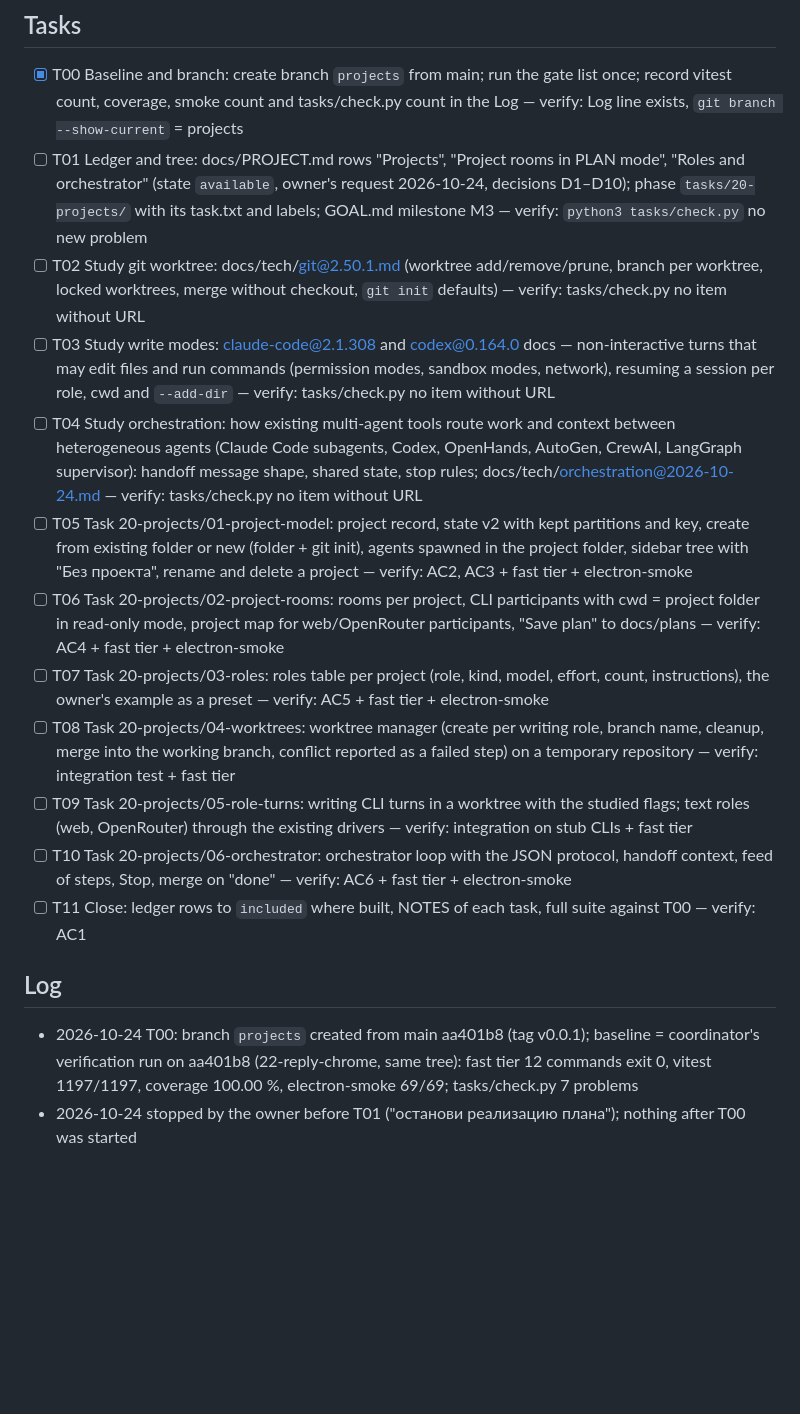
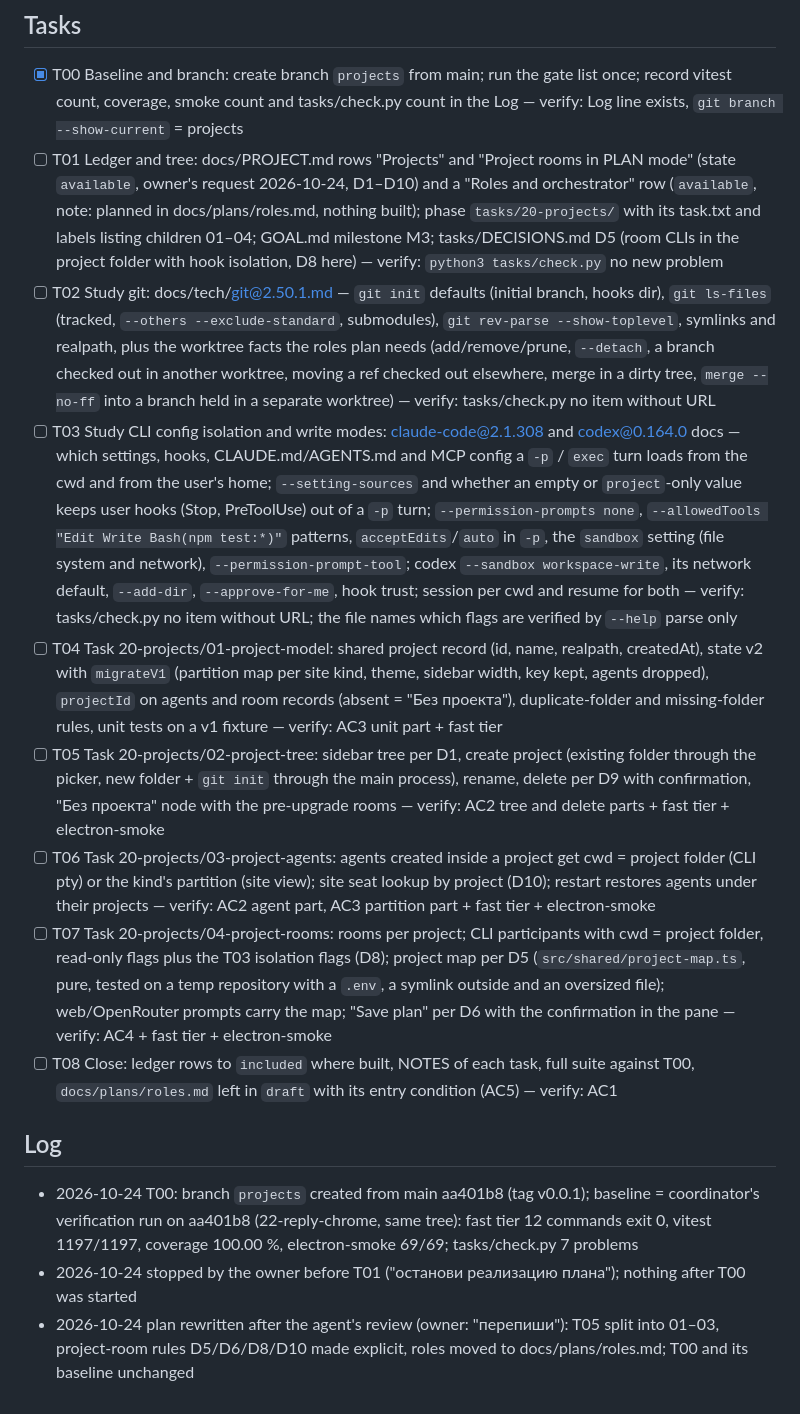
Before and after one commit to alter/AIAgentWindows, a Markdown page: docs/plans/projects.md, the part around one of its changes. Rendered like a GitHub page; blank space fills up the shorter version.

```diff
--- a/docs/plans/projects.md
+++ b/docs/plans/projects.md
@@ -47,18 +46,16 @@ Electron 44.6.0, Node 22 (docs/tech/node@22.20.5.md), TypeScript 6.0.3, vitest 5
 
 ## Tasks
 - [x] T00 Baseline and branch: create branch `projects` from main; run the gate list once; record vitest count, coverage, smoke count and tasks/check.py count in the Log — verify: Log line exists, `git branch --show-current` = projects
-- [ ] T01 Ledger and tree: docs/PROJECT.md rows "Projects", "Project rooms in PLAN mode", "Roles and orchestrator" (state `available`, owner's request 2026-10-24, decisions D1–D10); phase `tasks/20-projects/` with its task.txt and labels; GOAL.md milestone M3 — verify: `python3 tasks/check.py` no new problem
-- [ ] T02 Study git worktree: docs/tech/git@2.50.1.md (worktree add/remove/prune, branch per worktree, locked worktrees, merge without checkout, `git init` defaults) — verify: tasks/check.py no item without URL
-- [ ] T03 Study write modes: claude-code@2.1.308 and codex@0.164.0 docs — non-interactive turns that may edit files and run commands (permission modes, sandbox modes, network), resuming a session per role, cwd and `--add-dir` — verify: tasks/check.py no item without URL
-- [ ] T04 Study orchestration: how existing multi-agent tools route work and context between heterogeneous agents (Claude Code subagents, Codex, OpenHands, AutoGen, CrewAI, LangGraph supervisor): handoff message shape, shared state, stop rules; docs/tech/orchestration@2026-10-24.md — verify: tasks/check.py no item without URL
-- [ ] T05 Task 20-projects/01-project-model: project record, state v2 with kept partitions and key, create from existing folder or new (folder + git init), agents spawned in the project folder, sidebar tree with "Без проекта", rename and delete a project — verify: AC2, AC3 + fast tier + electron-smoke
-- [ ] T06 Task 20-projects/02-project-rooms: rooms per project, CLI participants with cwd = project folder in read-only mode, project map for web/OpenRouter participants, "Save plan" to docs/plans — verify: AC4 + fast tier + electron-smoke
-- [ ] T07 Task 20-projects/03-roles: roles table per project (role, kind, model, effort, count, instructions), the owner's example as a preset — verify: AC5 + fast tier + electron-smoke
-- [ ] T08 Task 20-projects/04-worktrees: worktree manager (create per writing role, branch name, cleanup, merge into the working branch, conflict reported as a failed step) on a temporary repository — verify: integration test + fast tier
-- [ ] T09 Task 20-projects/05-role-turns: writing CLI turns in a worktree with the studied flags; text roles (web, OpenRouter) through the existing drivers — verify: integration on stub CLIs + fast tier
-- [ ] T10 Task 20-projects/06-orchestrator: orchestrator loop with the JSON protocol, handoff context, feed of steps, Stop, merge on "done" — verify: AC6 + fast tier + electron-smoke
-- [ ] T11 Close: ledger rows to `included` where built, NOTES of each task, full suite against T00 — verify: AC1
+- [ ] T01 Ledger and tree: docs/PROJECT.md rows "Projects" and "Project rooms in PLAN mode" (state `available`, owner's request 2026-10-24, D1–D10) and a "Roles and orchestrator" row (`available`, note: planned in docs/plans/roles.md, nothing built); phase `tasks/20-projects/` with its task.txt and labels listing children 01–04; GOAL.md milestone M3; tasks/DECISIONS.md D5 (room CLIs in the project folder with hook isolation, D8 here) — verify: `python3 tasks/check.py` no new problem
+- [ ] T02 Study git: docs/tech/git@2.50.1.md — `git init` defaults (initial branch, hooks dir), `git ls-files` (tracked, `--others --exclude-standard`, submodules), `git rev-parse --show-toplevel`, symlinks and realpath, plus the worktree facts the roles plan needs (add/remove/prune, `--detach`, a branch checked out in another worktree, moving a ref checked out elsewhere, merge in a dirty tree, `merge --no-ff` into a branch held in a separate worktree) — verify: tasks/check.py no item without URL
+- [ ] T03 Study CLI config isolation and write modes: claude-code@2.1.308 and codex@0.164.0 docs — which settings, hooks, CLAUDE.md/AGENTS.md and MCP config a `-p` / `exec` turn loads from the cwd and from the user's home; `--setting-sources` and whether an empty or `project`-only value keeps user hooks (Stop, PreToolUse) out of a `-p` turn; `--permission-prompts none`, `--allowedTools "Edit Write Bash(npm test:*)"` patterns, `acceptEdits`/`auto` in `-p`, the `sandbox` setting (file system and network), `--permission-prompt-tool`; codex `--sandbox workspace-write`, its network default, `--add-dir`, `--approve-for-me`, hook trust; session per cwd and resume for both — verify: tasks/check.py no item without URL; the file names which flags are verified by `--help` parse only
+- [ ] T04 Task 20-projects/01-project-model: shared project record (id, name, realpath, createdAt), state v2 with `migrateV1` (partition map per site kind, theme, sidebar width, key kept, agents dropped), `projectId` on agents and room records (absent = "Без проекта"), duplicate-folder and missing-folder rules, unit tests on a v1 fixture — verify: AC3 unit part + fast tier
+- [ ] T05 Task 20-projects/02-project-tree: sidebar tree per D1, create project (existing folder through the picker, new folder + `git init` through the main process), rename, delete per D9 with confirmation, "Без проекта" node with the pre-upgrade rooms — verify: AC2 tree and delete parts + fast tier + electron-smoke
+- [ ] T06 Task 20-projects/03-project-agents: agents created inside a project get cwd = project folder (CLI pty) or the kind's partition (site view); site seat lookup by project (D10); restart restores agents under their projects — verify: AC2 agent part, AC3 partition part + fast tier + electron-smoke
+- [ ] T07 Task 20-projects/04-project-rooms: rooms per project; CLI participants with cwd = project folder, read-only flags plus the T03 isolation flags (D8); project map per D5 (`src/shared/project-map.ts`, pure, tested on a temp repository with a `.env`, a symlink outside and an oversized file); web/OpenRouter prompts carry the map; "Save plan" per D6 with the confirmation in the pane — verify: AC4 + fast tier + electron-smoke
+- [ ] T08 Close: ledger rows to `included` where built, NOTES of each task, full suite against T00, `docs/plans/roles.md` left in `draft` with its entry condition (AC5) — verify: AC1
 
 ## Log
 - 2026-10-24 T00: branch `projects` created from main aa401b8 (tag v0.0.1); baseline = coordinator's verification run on aa401b8 (22-reply-chrome, same tree): fast tier 12 commands exit 0, vitest 1197/1197, coverage 100.00 %, electron-smoke 69/69; tasks/check.py 7 problems
 - 2026-10-24 stopped by the owner before T01 ("останови реализацию плана"); nothing after T00 was started
+- 2026-10-24 plan rewritten after the agent's review (owner: "перепиши"): T05 split into 01–03, project-room rules D5/D6/D8/D10 made explicit, roles moved to docs/plans/roles.md; T00 and its baseline unchanged
```
Also changed, not shown: other parts of docs/plans/projects.md (+21 -22 lines), docs/plans/roles.md (added, +59 -0 lines).
